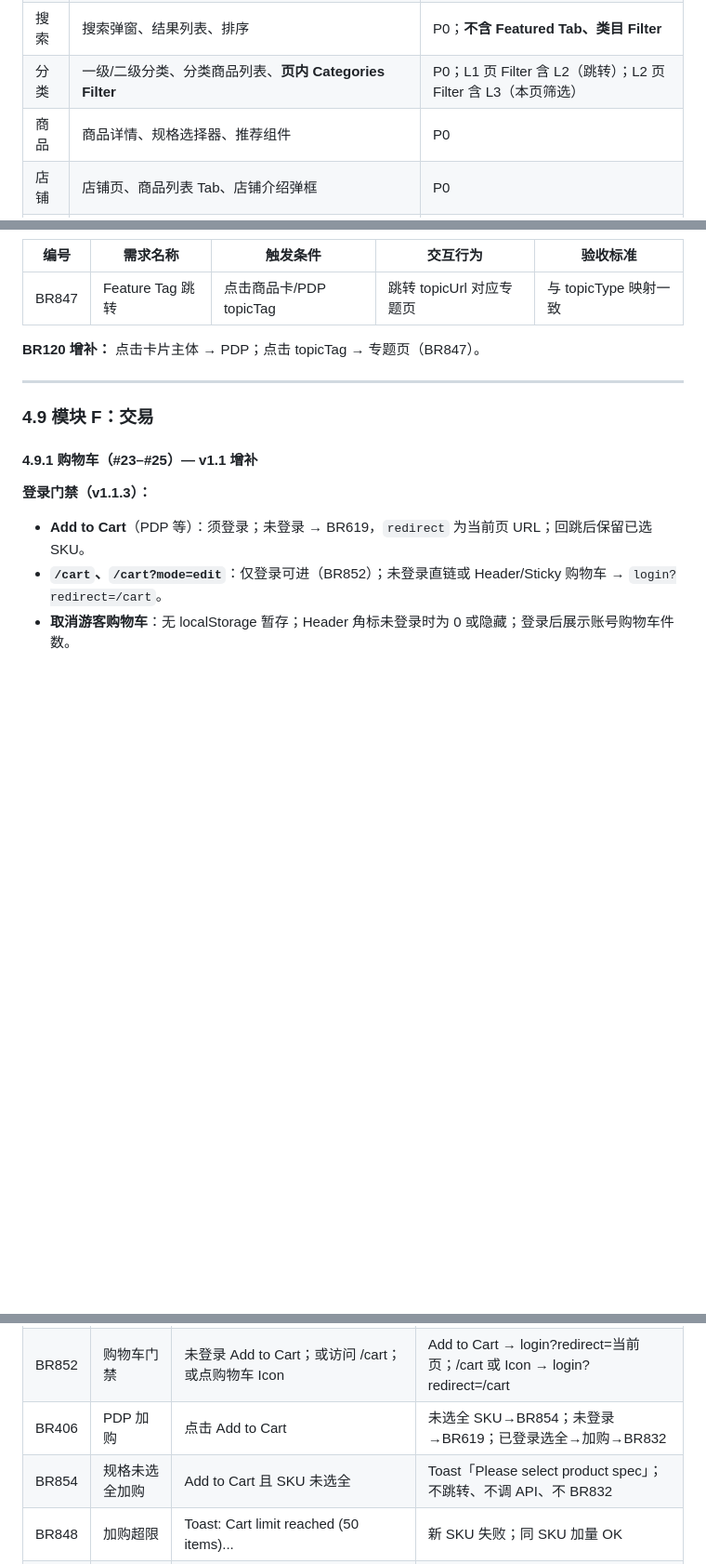
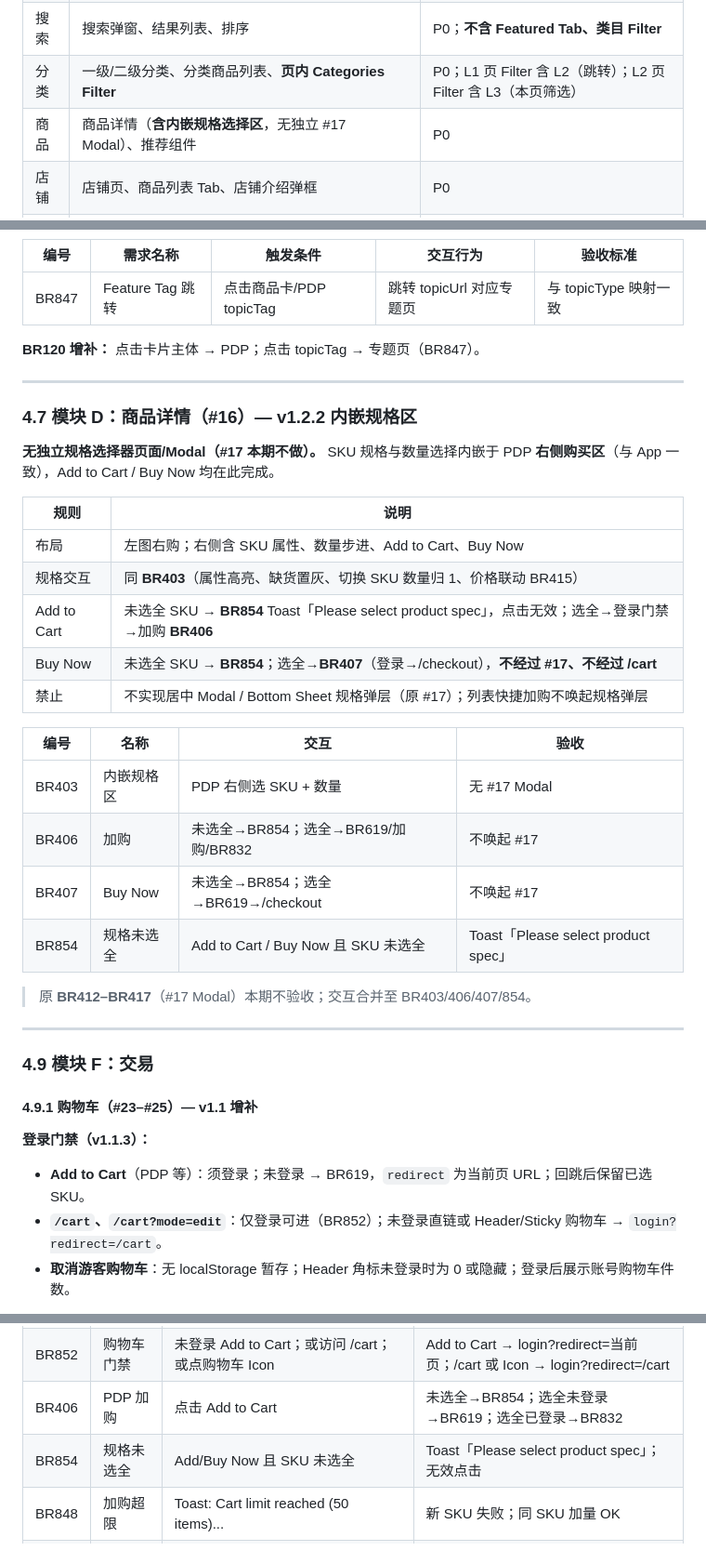
Before and after one commit to Nular/lxy-misc, a Markdown page: docs/kickbazar-toc-web-prd.md, 3 parts joined by grey strips. Shown at 93% size. Drawn GitHub-style; blank space fills up the shorter version.

Commit message:
docs(prd): v1.2.2 embed spec selector in PDP, drop #17 modal
- BR854 toast for incomplete SKU on Add to Cart and Buy Now
- BR855 sticky hides Cart on /cart (v1.2.1)
- Spec selection inline in PDP purchase area; BR412-417 out of scope

Co-authored-by: Nular <Nular@users.noreply.github.com>

```diff
--- a/docs/kickbazar-toc-web-prd.md
+++ b/docs/kickbazar-toc-web-prd.md
@@ -32,7 +33,7 @@
 | 首页 | 核心展示区、服务介绍 | P0 |
 | 搜索 | 搜索弹窗、结果列表、排序 | P0；**不含 Featured Tab、类目 Filter** |
 | 分类 | 一级/二级分类、分类商品列表、**页内 Categories Filter** | P0；L1 页 Filter 含 L2（跳转）；L2 页 Filter 含 L3（本页筛选） |
-| 商品 | 商品详情、规格选择器、推荐组件 | P0 |
+| 商品 | 商品详情（**含内嵌规格选择区**，无独立 #17 Modal）、推荐组件 | P0 |
 | 店铺 | 店铺页、商品列表 Tab、店铺介绍弹框 | P0 |
 | 交易 | 购物车/页面/编辑/折扣、结算、结果页、地址弹框 | P0 |
 | 专题 | 品牌馆、国家馆、精选、潮流 | P0（四馆均为本期） |
@@ -182,6 +183,29 @@
 
 ---
 
+### 4.7 模块 D：商品详情（#16）— v1.2.2 内嵌规格区
+
+**无独立规格选择器页面/Modal（#17 本期不做）。** SKU 规格与数量选择内嵌于 PDP **右侧购买区**（与 App 一致），Add to Cart / Buy Now 均在此完成。
+
+| 规则 | 说明 |
+|------|------|
+| 布局 | 左图右购；右侧含 SKU 属性、数量步进、Add to Cart、Buy Now |
+| 规格交互 | 同 **BR403**（属性高亮、缺货置灰、切换 SKU 数量归 1、价格联动 BR415） |
+| Add to Cart | 未选全 SKU → **BR854** Toast「Please select product spec」，点击无效；选全→登录门禁→加购 **BR406** |
+| Buy Now | 未选全 SKU → **BR854**；选全→**BR407**（登录→/checkout），**不经过 #17、不经过 /cart** |
+| 禁止 | 不实现居中 Modal / Bottom Sheet 规格弹层（原 #17）；列表快捷加购不唤起规格弹层 |
+
+| 编号 | 名称 | 交互 | 验收 |
+|------|------|------|------|
+| BR403 | 内嵌规格区 | PDP 右侧选 SKU + 数量 | 无 #17 Modal |
+| BR406 | 加购 | 未选全→BR854；选全→BR619/加购/BR832 | 不唤起 #17 |
+| BR407 | Buy Now | 未选全→BR854；选全→BR619→/checkout | 不唤起 #17 |
+| BR854 | 规格未选全 | Add to Cart / Buy Now 且 SKU 未选全 | Toast「Please select product spec」 |
+
+> 原 **BR412–BR417**（#17 Modal）本期不验收；交互合并至 BR403/406/407/854。
+
+---
+
 ### 4.9 模块 F：交易
 
 #### 4.9.1 购物车（#23–#25）— v1.1 增补
@@ -212,8 +236,8 @@
 |------|---------|---------|---------|
 | BR618 | 去结算 | 已登录 /cart 上 Checkout ({selectedQuantity}) → /checkout | 数量联动；401→BR804 |
 | BR852 | 购物车门禁 | 未登录 Add to Cart；或访问 /cart；或点购物车 Icon | Add to Cart → login?redirect=当前页；/cart 或 Icon → login?redirect=/cart | 无游客加购/无游客 cart 页 |
-| BR406 | PDP 加购 | 点击 Add to Cart | 未选全 SKU→BR854；未登录→BR619；已登录选全→加购→BR832 | 校验顺序：SKU→登录→加购 |
-| BR854 | 规格未选全加购 | Add to Cart 且 SKU 未选全 | Toast「Please select product spec」；不跳转、不调 API、不 BR832 | 按钮可点但无效 |
+| BR406 | PDP 加购 | 点击 Add to Cart | 未选全→BR854；选全未登录→BR619；选全已登录→BR832 | SKU→登录→加购；无 #17 |
+| BR854 | 规格未选全 | Add/Buy Now 且 SKU 未选全 | Toast「Please select product spec」；无效点击 | 不调 API |
 | BR848 | 加购超限 | Toast: Cart limit reached (50 items)... | 新 SKU 失败；同 SKU 加量 OK |
 | BR849 | 满额提示 | Warning banner + 50/50 items | 英文文案见 changes §12.1 |
 | BR850 | 接近上限 | Info banner: almost full (n/50) | n 准确 |
```
Also changed, not shown: other parts of docs/kickbazar-toc-web-prd.md (+6 -2 lines), docs/kickbazar-toc-web-prd-v1.1-changes.md (+1 -0 lines).
